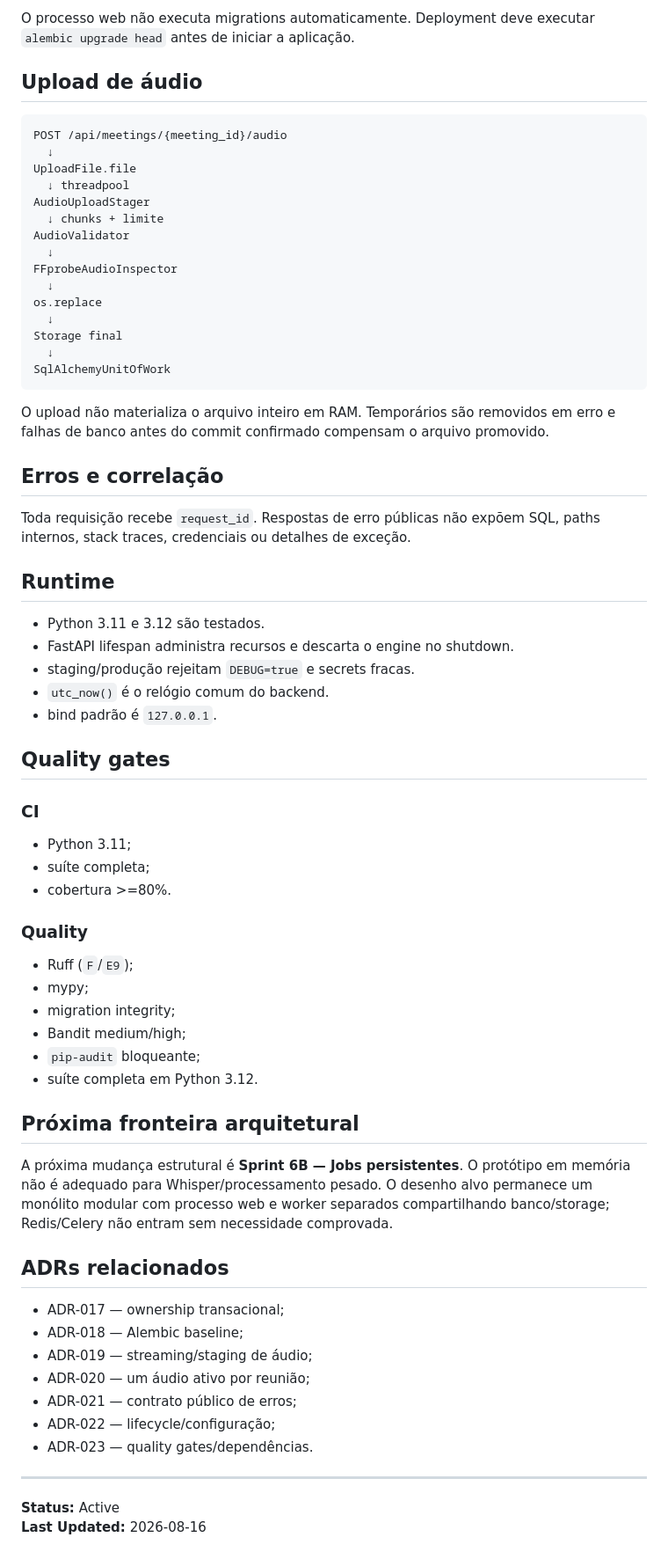
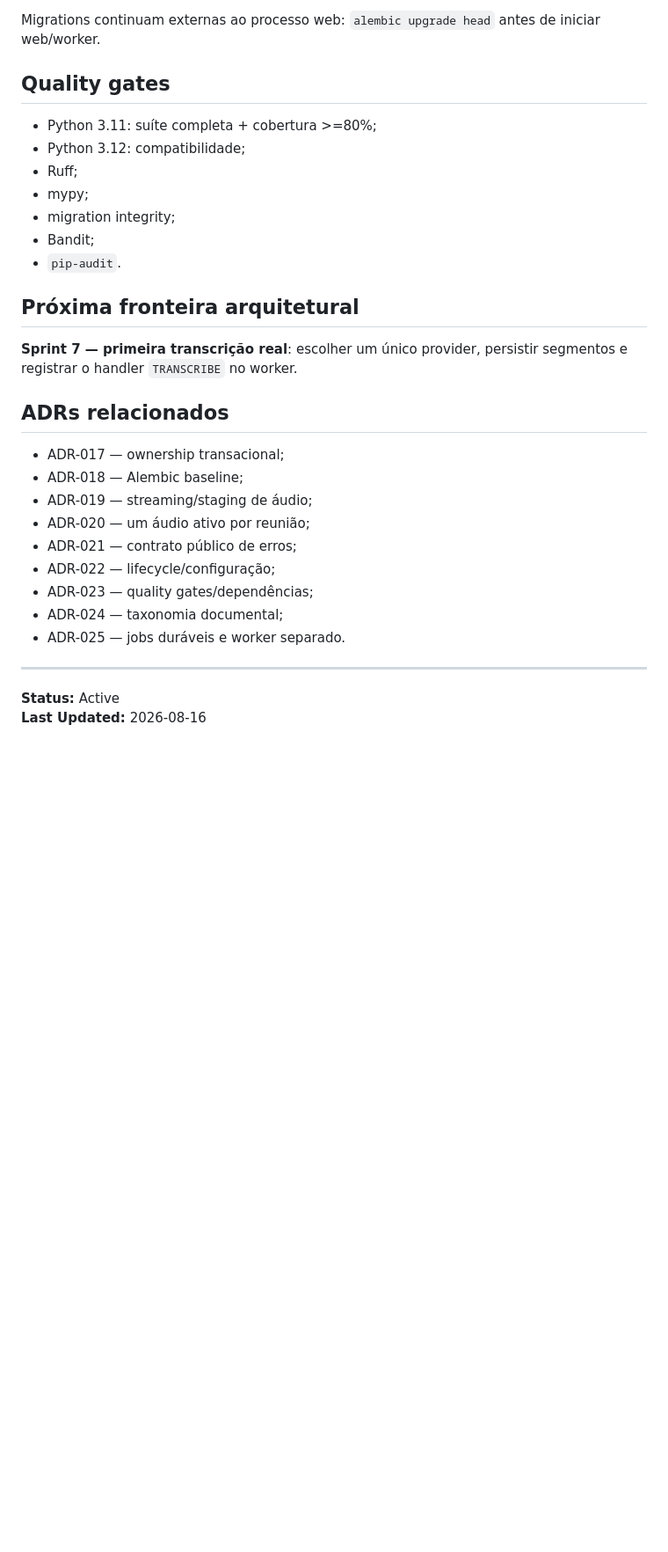
Before and after one commit to Kingnike1/transcripiton-python, a Markdown page: docs/current/ARCHITECTURE.md, the part around one of its changes. Shown at 88% size. Rendered like a GitHub page; blank space fills up the shorter version.

````diff
--- a/docs/current/ARCHITECTURE.md
+++ b/docs/current/ARCHITECTURE.md
@@ -86,61 +110,20 @@ Alembic é a única fonte oficial de evolução do schema.
 ```
 
-O processo web não executa migrations automaticamente. Deployment deve executar `alembic upgrade head` antes de iniciar a aplicação.
-
-## Upload de áudio
-
-```text
-POST /api/meetings/{meeting_id}/audio
-  ↓
-UploadFile.file
-  ↓ threadpool
-AudioUploadStager
-  ↓ chunks + limite
-AudioValidator
-  ↓
-FFprobeAudioInspector
-  ↓
-os.replace
-  ↓
-Storage final
-  ↓
-SqlAlchemyUnitOfWork
-```
-
-O upload não materializa o arquivo inteiro em RAM. Temporários são removidos em erro e falhas de banco antes do commit confirmado compensam o arquivo promovido.
-
-## Erros e correlação
-
-Toda requisição recebe `request_id`. Respostas de erro públicas não expõem SQL, paths internos, stack traces, credenciais ou detalhes de exceção.
-
-## Runtime
-
-- Python 3.11 e 3.12 são testados.
-- FastAPI lifespan administra recursos e descarta o engine no shutdown.
-- staging/produção rejeitam `DEBUG=true` e secrets fracas.
-- `utc_now()` é o relógio comum do backend.
-- bind padrão é `127.0.0.1`.
+Migrations continuam externas ao processo web: `alembic upgrade head` antes de iniciar web/worker.
 
 ## Quality gates
 
-### CI
-
-- Python 3.11;
-- suíte completa;
-- cobertura >=80%.
-
-### Quality
-
-- Ruff (`F`/`E9`);
+- Python 3.11: suíte completa + cobertura >=80%;
+- Python 3.12: compatibilidade;
+- Ruff;
 - mypy;
 - migration integrity;
-- Bandit medium/high;
-- `pip-audit` bloqueante;
-- suíte completa em Python 3.12.
+- Bandit;
+- `pip-audit`.
 
 ## Próxima fronteira arquitetural
 
-A próxima mudança estrutural é **Sprint 6B — Jobs persistentes**. O protótipo em memória não é adequado para Whisper/processamento pesado. O desenho alvo permanece um monólito modular com processo web e worker separados compartilhando banco/storage; Redis/Celery não entram sem necessidade comprovada.
+**Sprint 7 — primeira transcrição real**: escolher um único provider, persistir segmentos e registrar o handler `TRANSCRIBE` no worker.
 
 ## ADRs relacionados
 
@@ -150,7 +133,9 @@ A próxima mudança estrutural é **Sprint 6B — Jobs persistentes**. O protót
 - ADR-020 — um áudio ativo por reunião;
 - ADR-021 — contrato público de erros;
 - ADR-022 — lifecycle/configuração;
-- ADR-023 — quality gates/dependências.
+- ADR-023 — quality gates/dependências;
+- ADR-024 — taxonomia documental;
+- ADR-025 — jobs duráveis e worker separado.
 
 ---
 
````
Also changed, not shown: other parts of docs/current/ARCHITECTURE.md (+62 -38 lines).
